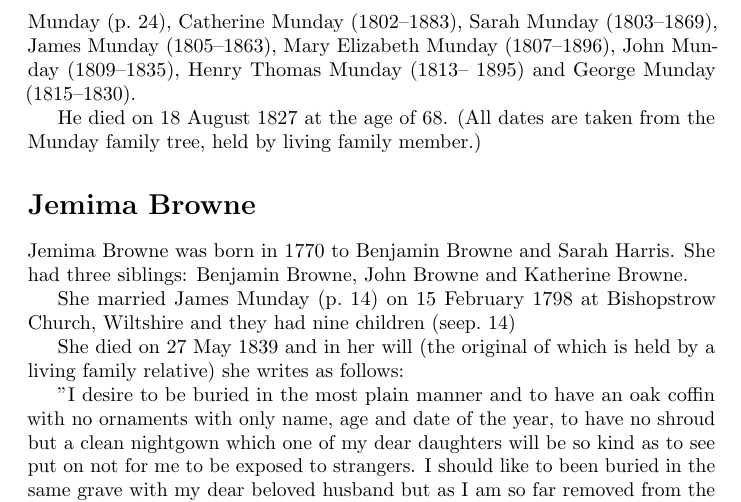
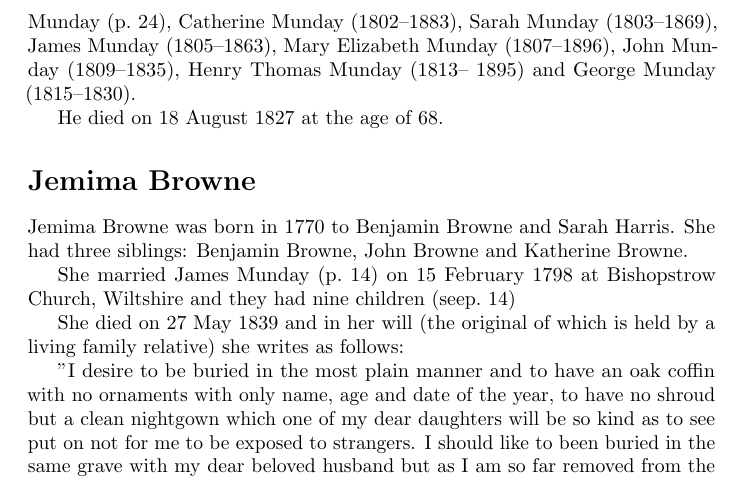
Before and after one commit to samwilson/cfb, a LaTeX book (main.tex, which reads biographies/James_Munday.tex): part of page 15 of 85, cut so that both start at the same text. Compiled offline with pdfLaTeX.

Commit message:
Update James_Munday.tex

```diff
--- a/biographies/James_Munday.tex
+++ b/biographies/James_Munday.tex
@@ -7,4 +7,3 @@ He married Jemima Browne at Bishopstrowe Church, Wiltshire on 15 February 1798 a
 James Munday (1805--1863), Mary Elizabeth Munday (1807--1896), John Munday (1809--1835), Henry Thomas Munday (1813-- 1895) and George Munday (1815--1830).
 
 He died on 18 August 1827 at the age of 68.
-(All dates are taken from the Munday family tree, held by living family member.)
```
